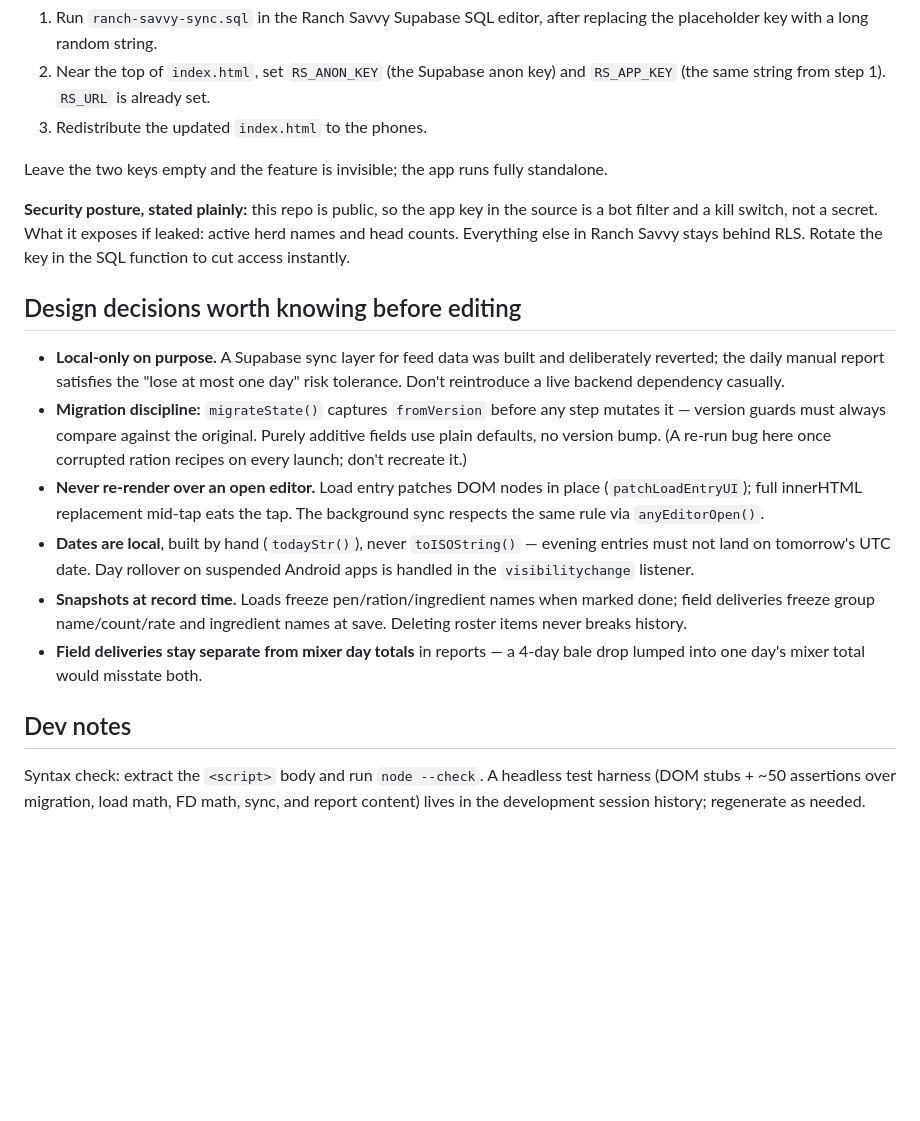
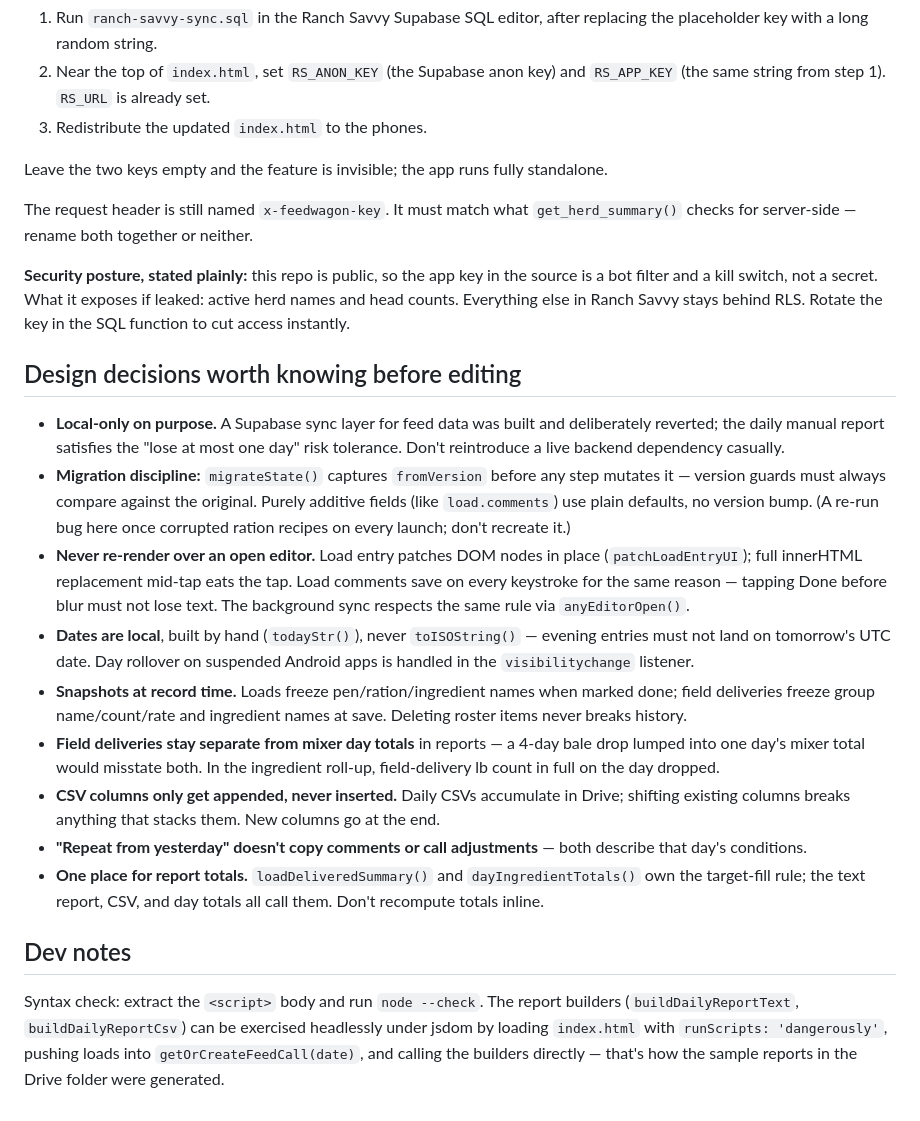
Before and after one commit to ranchsavvy/Lunch-Lady, a Markdown page: README.md, the part around one of its changes. Drawn GitHub-style; blank space fills up the shorter version.

```diff
--- a/README.md
+++ b/README.md
@@ -27,17 +88,22 @@ Setup, once:
 
 Leave the two keys empty and the feature is invisible; the app runs fully standalone.
 
+The request header is still named `x-feedwagon-key`. It must match what `get_herd_summary()` checks for server-side — rename both together or neither.
+
 **Security posture, stated plainly:** this repo is public, so the app key in the source is a bot filter and a kill switch, not a secret. What it exposes if leaked: active herd names and head counts. Everything else in Ranch Savvy stays behind RLS. Rotate the key in the SQL function to cut access instantly.
 
 ## Design decisions worth knowing before editing
 
 - **Local-only on purpose.** A Supabase sync layer for feed data was built and deliberately reverted; the daily manual report satisfies the "lose at most one day" risk tolerance. Don't reintroduce a live backend dependency casually.
-- **Migration discipline:** `migrateState()` captures `fromVersion` before any step mutates it — version guards must always compare against the original. Purely additive fields use plain defaults, no version bump. (A re-run bug here once corrupted ration recipes on every launch; don't recreate it.)
-- **Never re-render over an open editor.** Load entry patches DOM nodes in place (`patchLoadEntryUI`); full innerHTML replacement mid-tap eats the tap. The background sync respects the same rule via `anyEditorOpen()`.
+- **Migration discipline:** `migrateState()` captures `fromVersion` before any step mutates it — version guards must always compare against the original. Purely additive fields (like `load.comments`) use plain defaults, no version bump. (A re-run bug here once corrupted ration recipes on every launch; don't recreate it.)
+- **Never re-render over an open editor.** Load entry patches DOM nodes in place (`patchLoadEntryUI`); full innerHTML replacement mid-tap eats the tap. Load comments save on every keystroke for the same reason — tapping Done before blur must not lose text. The background sync respects the same rule via `anyEditorOpen()`.
 - **Dates are local**, built by hand (`todayStr()`), never `toISOString()` — evening entries must not land on tomorrow's UTC date. Day rollover on suspended Android apps is handled in the `visibilitychange` listener.
 - **Snapshots at record time.** Loads freeze pen/ration/ingredient names when marked done; field deliveries freeze group name/count/rate and ingredient names at save. Deleting roster items never breaks history.
-- **Field deliveries stay separate from mixer day totals** in reports — a 4-day bale drop lumped into one day's mixer total would misstate both.
+- **Field deliveries stay separate from mixer day totals** in reports — a 4-day bale drop lumped into one day's mixer total would misstate both. In the ingredient roll-up, field-delivery lb count in full on the day dropped.
+- **CSV columns only get appended, never inserted.** Daily CSVs accumulate in Drive; shifting existing columns breaks anything that stacks them. New columns go at the end.
+- **"Repeat from yesterday" doesn't copy comments or call adjustments** — both describe that day's conditions.
+- **One place for report totals.** `loadDeliveredSummary()` and `dayIngredientTotals()` own the target-fill rule; the text report, CSV, and day totals all call them. Don't recompute totals inline.
 
 ## Dev notes
 
-Syntax check: extract the `<script>` body and run `node --check`. A headless test harness (DOM stubs + ~50 assertions over migration, load math, FD math, sync, and report content) lives in the development session history; regenerate as needed.
+Syntax check: extract the `<script>` body and run `node --check`. The report builders (`buildDailyReportText`, `buildDailyReportCsv`) can be exercised headlessly under jsdom by loading `index.html` with `runScripts: 'dangerously'`, pushing loads into `getOrCreateFeedCall(date)`, and calling the builders directly — that's how the sample reports in the Drive folder were generated.
```
Also changed, not shown: other parts of README.md (+63 -2 lines).
